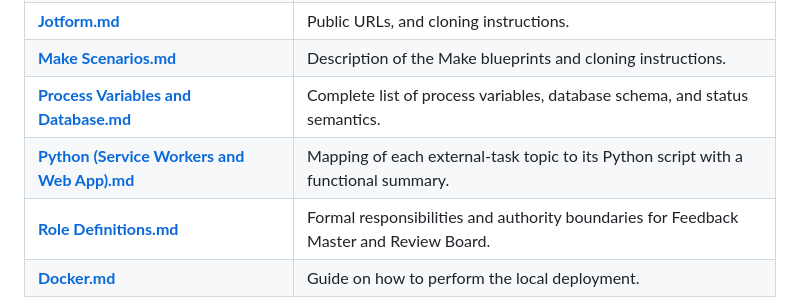
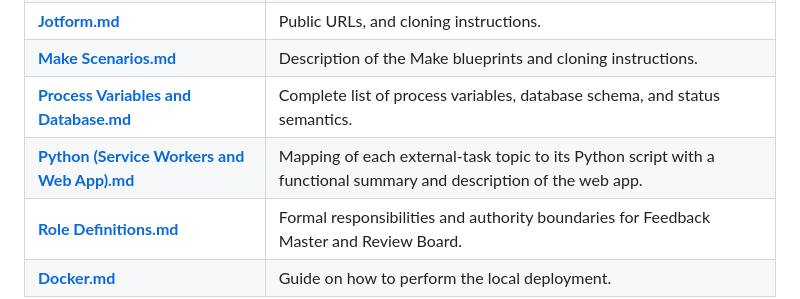
Before and after one commit to DigiBP/25DIGIBP1, a Markdown page: README.md, the part around the change. Drawn GitHub-style.

```diff
--- a/README.md
+++ b/README.md
@@ -210,7 +210,7 @@ Use the links below to open each file directly:
 | [**Jotform.md**](Readme%20-%20Appendix/Jotform.md) | Public URLs, and cloning instructions. |
 | [**Make Scenarios.md**](Readme%20-%20Appendix/Make%20Scenarios.md) | Description of the Make blueprints and cloning instructions. |
 | [**Process Variables and Database.md**](Readme%20-%20Appendix/Process%20Variables%20and%20Database.md) | Complete list of process variables, database schema, and status semantics. |
-| [**Python (Service Workers and Web App).md**](Readme%20-%20Appendix/Python%20(Service%20Workers%20and%20Web%20App).md) | Mapping of each external-task topic to its Python script with a functional summary. |
+| [**Python (Service Workers and Web App).md**](Readme%20-%20Appendix/Python%20(Service%20Workers%20and%20Web%20App).md) | Mapping of each external-task topic to its Python script with a functional summary and description of the web app. |
 | [**Role Definitions.md**](Readme%20-%20Appendix/Role%20Definitions.md) | Formal responsibilities and authority boundaries for Feedback Master and Review Board. |
 | [**Docker.md**](Readme%20-%20Appendix/Docker.md) | Guide on how to perform the local deployment. |
 
```
